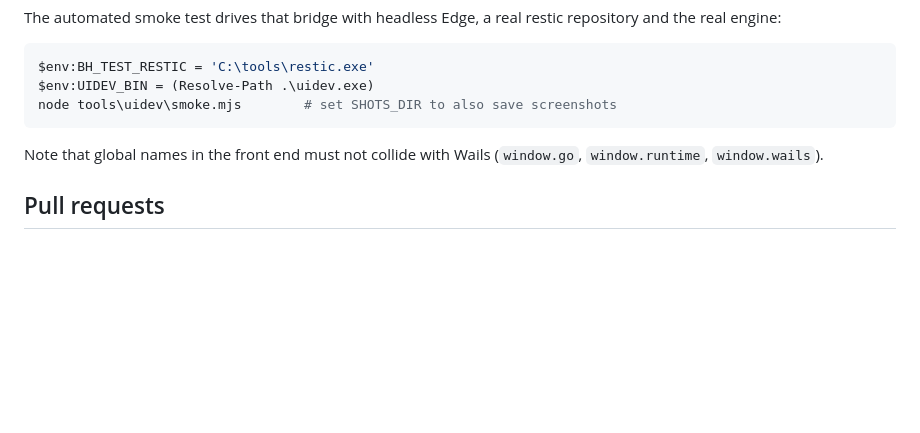
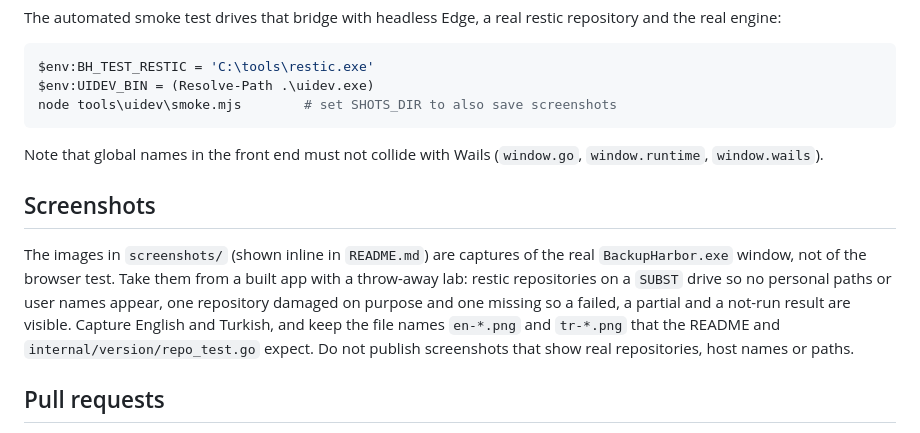
Before and after one commit to Orevian/BackupHarbor, a Markdown page: CONTRIBUTING.md, the part around the change. GitHub-like rendering; blank space fills up the shorter version.

Commit message:
docs(contributing): update contributing guide
Files (1 modified):
- M CONTRIBUTING.md

```diff
--- a/CONTRIBUTING.md
+++ b/CONTRIBUTING.md
@@ -80,6 +80,10 @@ node tools\uidev\smoke.mjs        # set SHOTS_DIR to also save screenshots
 
 Note that global names in the front end must not collide with Wails (`window.go`, `window.runtime`, `window.wails`).
 
+## Screenshots
+
+The images in `screenshots/` (shown inline in `README.md`) are captures of the real `BackupHarbor.exe` window, not of the browser test. Take them from a built app with a throw-away lab: restic repositories on a `SUBST` drive so no personal paths or user names appear, one repository damaged on purpose and one missing so a failed, a partial and a not-run result are visible. Capture English and Turkish, and keep the file names `en-*.png` and `tr-*.png` that the README and `internal/version/repo_test.go` expect. Do not publish screenshots that show real repositories, host names or paths.
+
 ## Pull requests
 
 1. Fork, create a topic branch.
```
